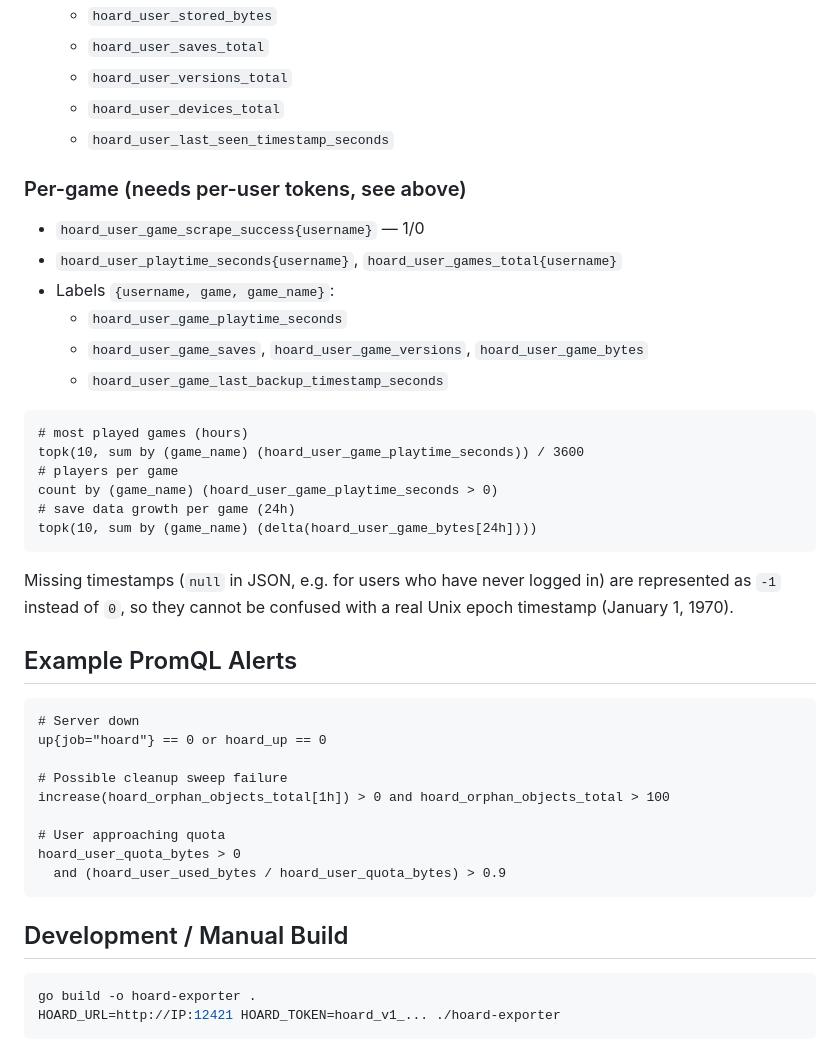
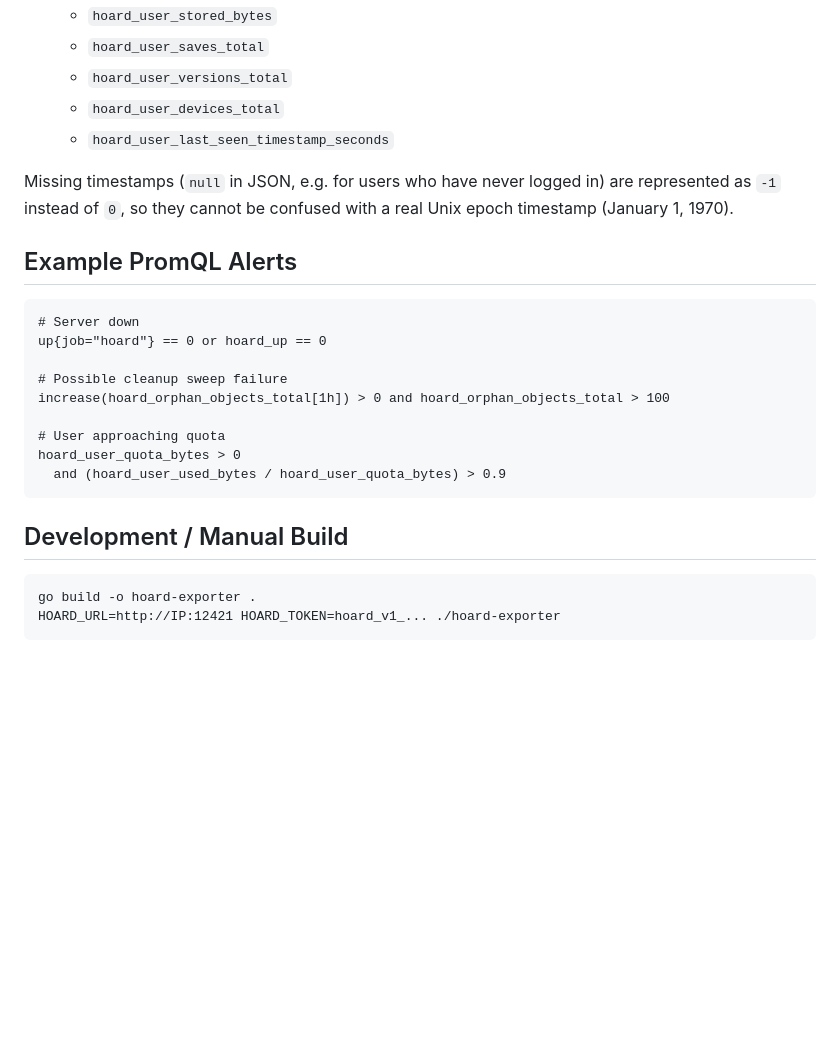
Before and after one commit to ryzwan29/hoard-exporter, a Markdown page: README.md, the part around one of its changes. Drawn GitHub-style; blank space fills up the shorter version.

````diff
--- a/README.md
+++ b/README.md
@@ -73,29 +66,11 @@
   - `hoard_user_devices_total`
   - `hoard_user_last_seen_timestamp_seconds`
 
-### Per-game (needs per-user tokens, see above)
-
-- `hoard_user_game_scrape_success{username}` — 1/0
-- `hoard_user_playtime_seconds{username}`, `hoard_user_games_total{username}`
-- Labels `{username, game, game_name}`:
-  - `hoard_user_game_playtime_seconds`
-  - `hoard_user_game_saves`, `hoard_user_game_versions`, `hoard_user_game_bytes`
-  - `hoard_user_game_last_backup_timestamp_seconds`
-
-```
-# most played games (hours)
-topk(10, sum by (game_name) (hoard_user_game_playtime_seconds)) / 3600
-# players per game
-count by (game_name) (hoard_user_game_playtime_seconds > 0)
-# save data growth per game (24h)
-topk(10, sum by (game_name) (delta(hoard_user_game_bytes[24h])))
-```
-
 Missing timestamps (`null` in JSON, e.g. for users who have never logged in) are represented as `-1` instead of `0`, so they cannot be confused with a real Unix epoch timestamp (January 1, 1970).
 
 ## Example PromQL Alerts
 
-```promql
+```
 # Server down
 up{job="hoard"} == 0 or hoard_up == 0
 
@@ -109,7 +84,7 @@ hoard_user_quota_bytes > 0
 
 ## Development / Manual Build
 
-```bash
+```
 go build -o hoard-exporter .
 HOARD_URL=http://IP:12421 HOARD_TOKEN=hoard_v1_... ./hoard-exporter
 ```
````
Also changed, not shown: other parts of README.md (+15 -22 lines), images/grafana-dashboard.png (added).
